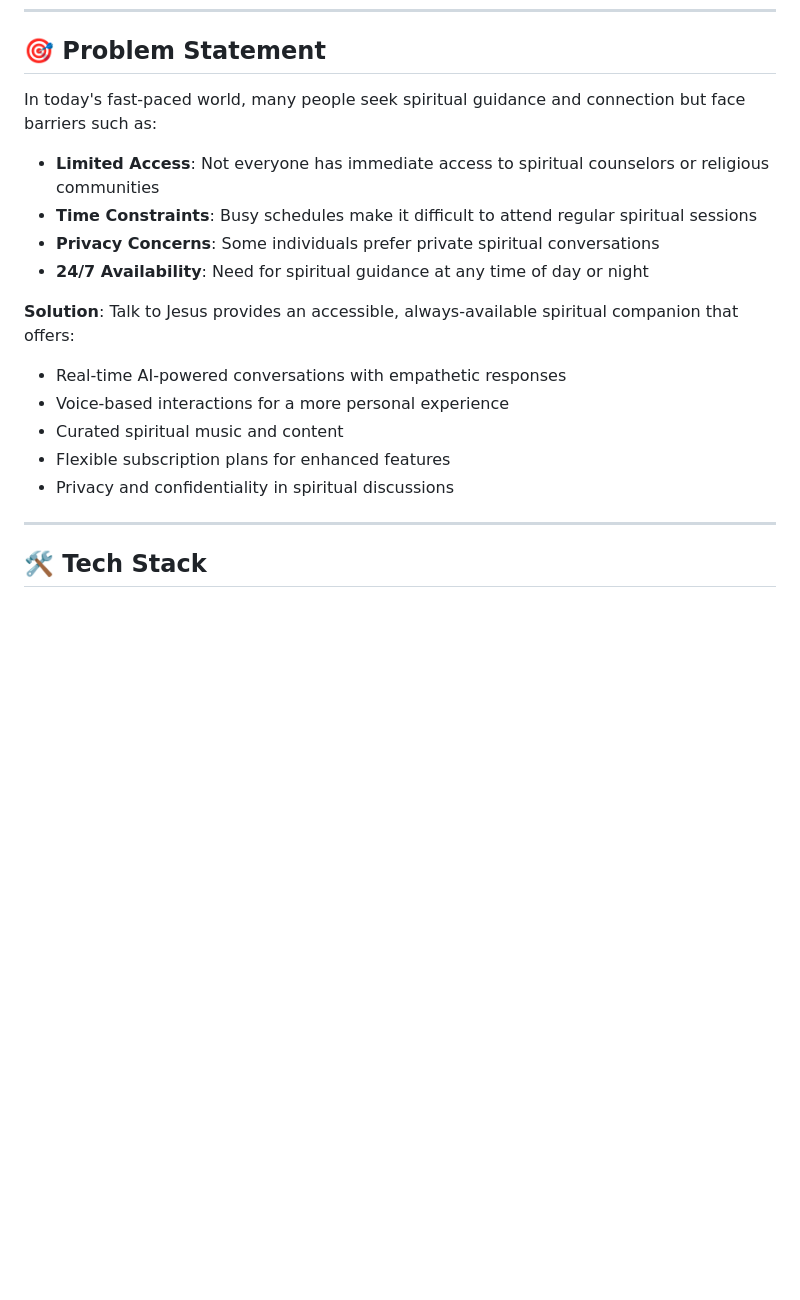
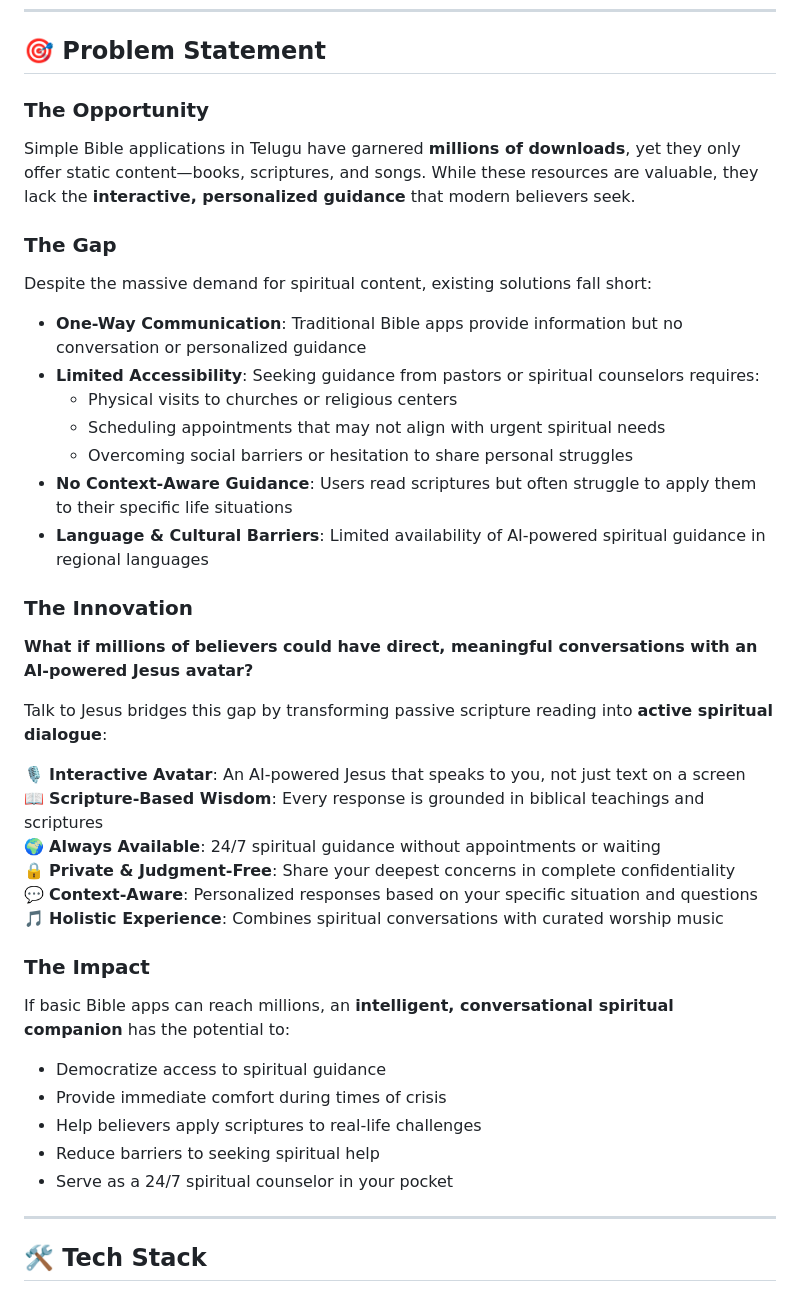
Before and after one commit to manish-gitx/rn-final-manish, a Markdown page: README.md, the part around the change. Rendered like a GitHub page; blank space fills up the shorter version.

Commit message:
updating the problem statement

```diff
--- a/README.md
+++ b/README.md
@@ -18,19 +18,43 @@
 
 ## 🎯 Problem Statement
 
-In today's fast-paced world, many people seek spiritual guidance and connection but face barriers such as:
+### The Opportunity
 
-- **Limited Access**: Not everyone has immediate access to spiritual counselors or religious communities
-- **Time Constraints**: Busy schedules make it difficult to attend regular spiritual sessions
-- **Privacy Concerns**: Some individuals prefer private spiritual conversations
-- **24/7 Availability**: Need for spiritual guidance at any time of day or night
+Simple Bible applications in Telugu have garnered **millions of downloads**, yet they only offer static content—books, scriptures, and songs. While these resources are valuable, they lack the **interactive, personalized guidance** that modern believers seek.
 
-**Solution**: Talk to Jesus provides an accessible, always-available spiritual companion that offers:
-- Real-time AI-powered conversations with empathetic responses
-- Voice-based interactions for a more personal experience
-- Curated spiritual music and content
-- Flexible subscription plans for enhanced features
-- Privacy and confidentiality in spiritual discussions
+### The Gap
+
+Despite the massive demand for spiritual content, existing solutions fall short:
+
+- **One-Way Communication**: Traditional Bible apps provide information but no conversation or personalized guidance
+- **Limited Accessibility**: Seeking guidance from pastors or spiritual counselors requires:
+  - Physical visits to churches or religious centers
+  - Scheduling appointments that may not align with urgent spiritual needs
+  - Overcoming social barriers or hesitation to share personal struggles
+- **No Context-Aware Guidance**: Users read scriptures but often struggle to apply them to their specific life situations
+- **Language & Cultural Barriers**: Limited availability of AI-powered spiritual guidance in regional languages
+
+### The Innovation
+
+**What if millions of believers could have direct, meaningful conversations with an AI-powered Jesus avatar?**
+
+Talk to Jesus bridges this gap by transforming passive scripture reading into **active spiritual dialogue**:
+
+🎙️ **Interactive Avatar**: An AI-powered Jesus that speaks to you, not just text on a screen
+📖 **Scripture-Based Wisdom**: Every response is grounded in biblical teachings and scriptures
+🌍 **Always Available**: 24/7 spiritual guidance without appointments or waiting
+🔒 **Private & Judgment-Free**: Share your deepest concerns in complete confidentiality
+💬 **Context-Aware**: Personalized responses based on your specific situation and questions
+🎵 **Holistic Experience**: Combines spiritual conversations with curated worship music
+
+### The Impact
+
+If basic Bible apps can reach millions, an **intelligent, conversational spiritual companion** has the potential to:
+- Democratize access to spiritual guidance
+- Provide immediate comfort during times of crisis
+- Help believers apply scriptures to real-life challenges
+- Reduce barriers to seeking spiritual help
+- Serve as a 24/7 spiritual counselor in your pocket
 
 ---
 
```
